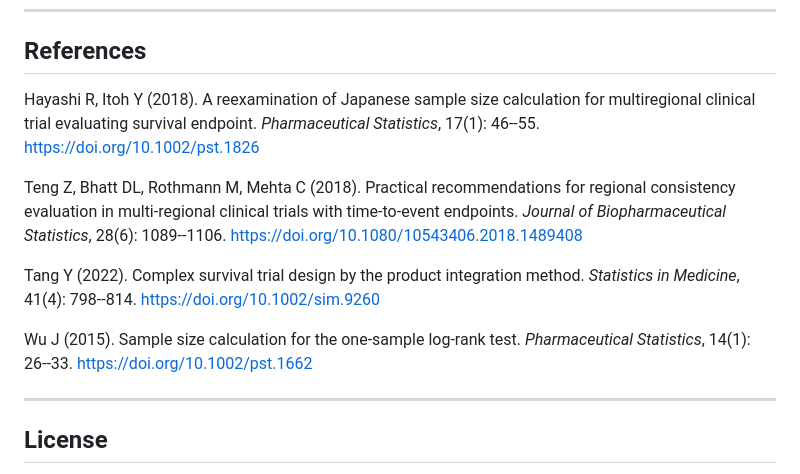
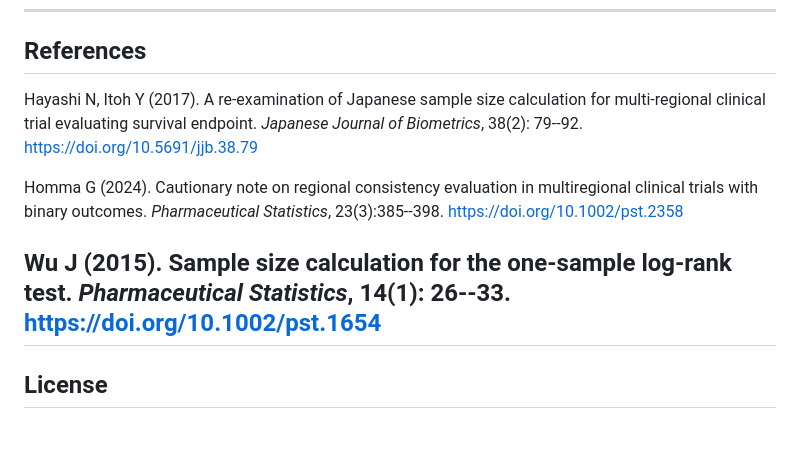
Before and after one commit to gosukehommaEX/SingleArmMRCT, a Markdown page: README.md, the part around the change. Drawn GitHub-style; blank space fills up the shorter version.

Commit message:
Updated references.

```diff
--- a/README.md
+++ b/README.md
@@ -175,14 +175,11 @@ print(p)
 
 ## References
 
-Hayashi R, Itoh Y (2018). A reexamination of Japanese sample size calculation for multiregional clinical trial evaluating survival endpoint. *Pharmaceutical Statistics*, 17(1): 46--55. <https://doi.org/10.1002/pst.1826>
+Hayashi N, Itoh Y (2017). A re-examination of Japanese sample size calculation for multi-regional clinical trial evaluating survival endpoint. *Japanese Journal of Biometrics*, 38(2): 79--92. <https://doi.org/10.5691/jjb.38.79>
 
-Teng Z, Bhatt DL, Rothmann M, Mehta C (2018). Practical recommendations for regional consistency evaluation in multi-regional clinical trials with time-to-event endpoints. *Journal of Biopharmaceutical Statistics*, 28(6): 1089--1106. <https://doi.org/10.1080/10543406.2018.1489408>
+Homma G (2024). Cautionary note on regional consistency evaluation in multiregional clinical trials with binary outcomes. *Pharmaceutical Statistics*, 23(3):385--398. <https://doi.org/10.1002/pst.2358>
 
-Tang Y (2022). Complex survival trial design by the product integration method. *Statistics in Medicine*, 41(4): 798--814. <https://doi.org/10.1002/sim.9260>
-
-Wu J (2015). Sample size calculation for the one-sample log-rank test. *Pharmaceutical Statistics*, 14(1): 26--33. <https://doi.org/10.1002/pst.1662>
-
+Wu J (2015). Sample size calculation for the one-sample log-rank test. *Pharmaceutical Statistics*, 14(1): 26--33. <https://doi.org/10.1002/pst.1654>
 ---
 
 ## License
```
